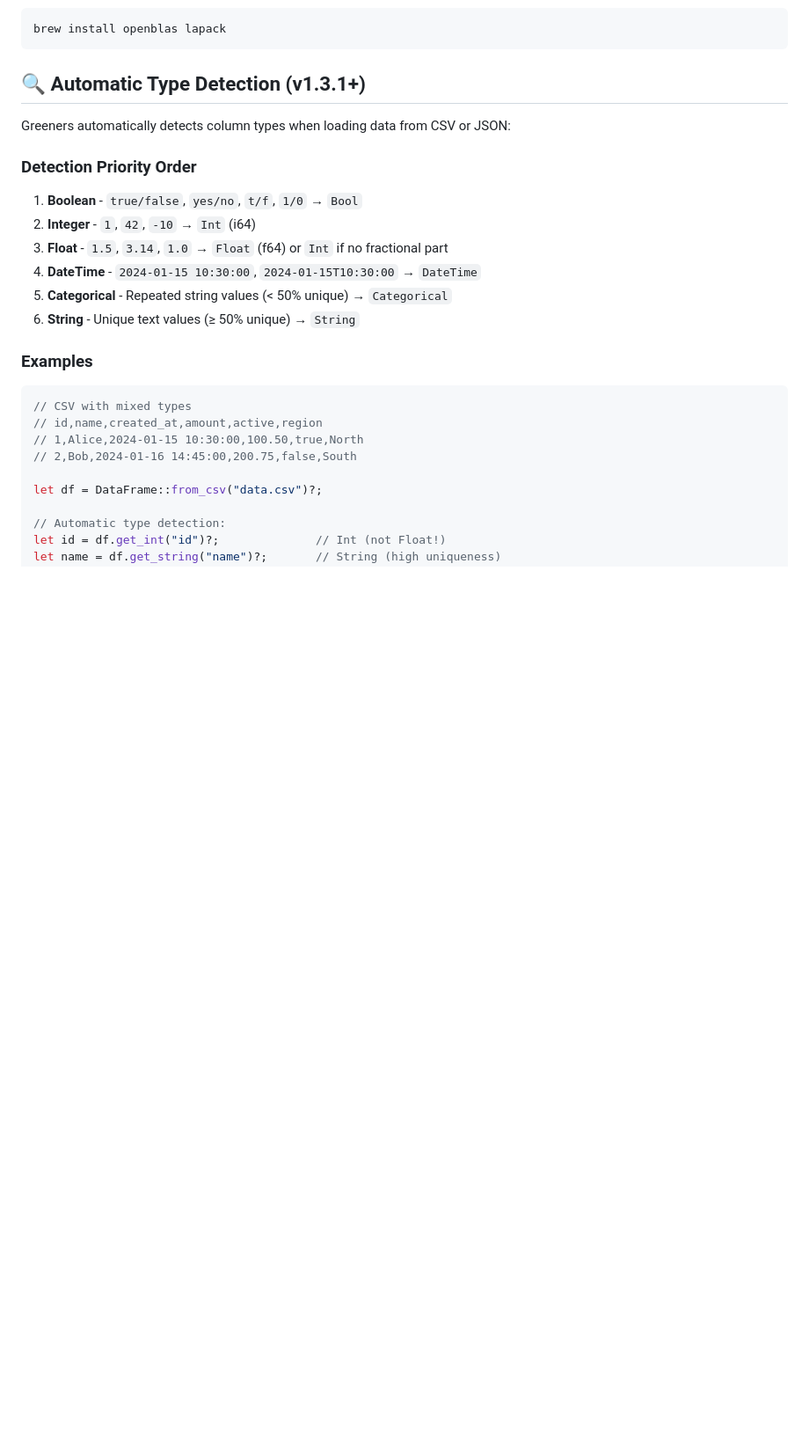
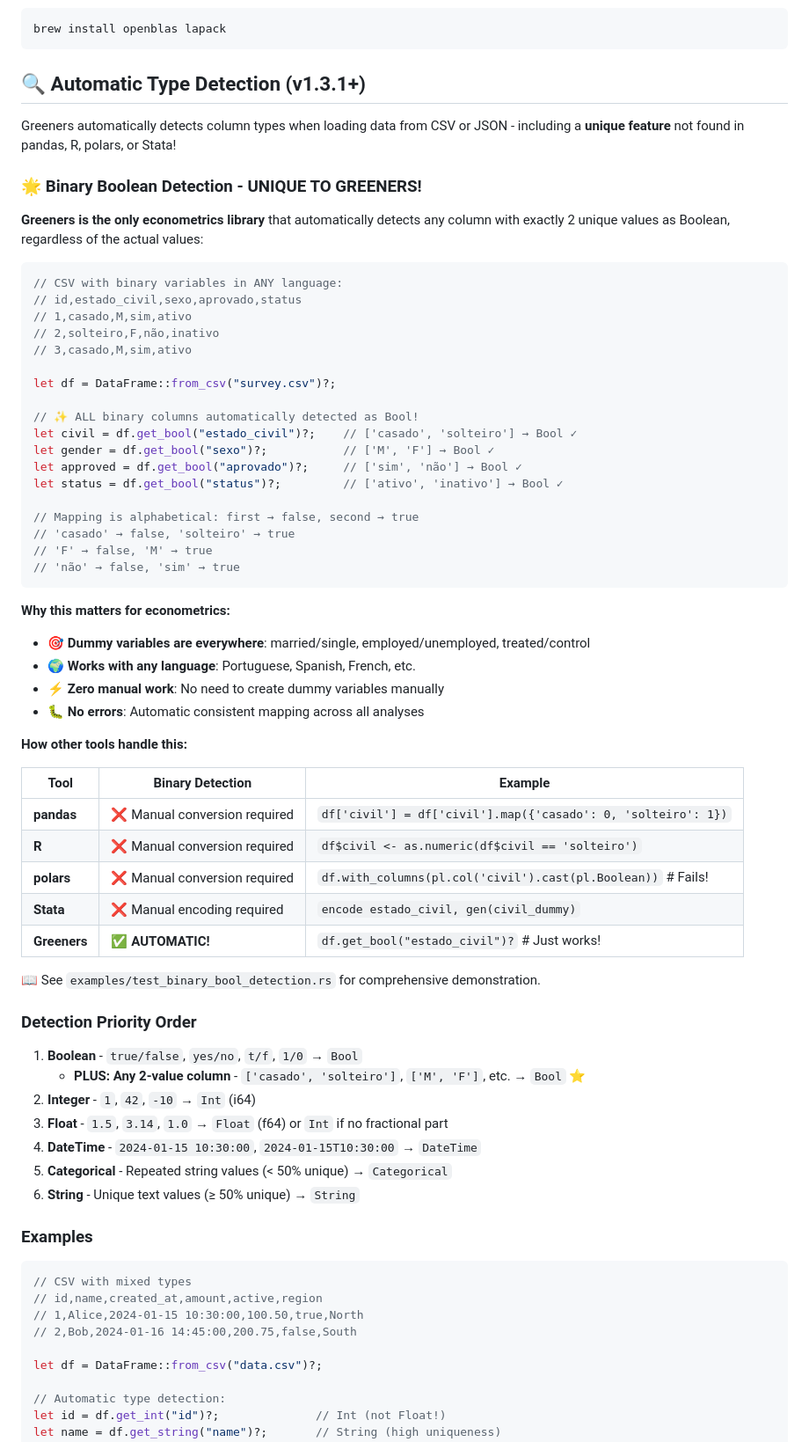
Before and after one commit to sheep-farm/Greeners, a Markdown page: README.md, the part around the change printed below. Shown: that part at 88% size. GitHub-like rendering; blank space fills up the shorter version.

````diff
--- a/README.md
+++ b/README.md
@@ -765,11 +769,55 @@ brew install openblas lapack
 
 ## 🔍 Automatic Type Detection (v1.3.1+)
 
-Greeners automatically detects column types when loading data from CSV or JSON:
+Greeners automatically detects column types when loading data from CSV or JSON - including a **unique feature** not found in pandas, R, polars, or Stata!
+
+### 🌟 Binary Boolean Detection - **UNIQUE TO GREENERS!**
+
+**Greeners is the only econometrics library** that automatically detects any column with exactly 2 unique values as Boolean, regardless of the actual values:
+
+```rust
+// CSV with binary variables in ANY language:
+// id,estado_civil,sexo,aprovado,status
+// 1,casado,M,sim,ativo
+// 2,solteiro,F,não,inativo
+// 3,casado,M,sim,ativo
+
+let df = DataFrame::from_csv("survey.csv")?;
+
+// ✨ ALL binary columns automatically detected as Bool!
+let civil = df.get_bool("estado_civil")?;    // ['casado', 'solteiro'] → Bool ✓
+let gender = df.get_bool("sexo")?;           // ['M', 'F'] → Bool ✓
+let approved = df.get_bool("aprovado")?;     // ['sim', 'não'] → Bool ✓
+let status = df.get_bool("status")?;         // ['ativo', 'inativo'] → Bool ✓
+
+// Mapping is alphabetical: first → false, second → true
+// 'casado' → false, 'solteiro' → true
+// 'F' → false, 'M' → true
+// 'não' → false, 'sim' → true
+```
+
+**Why this matters for econometrics:**
+- 🎯 **Dummy variables are everywhere**: married/single, employed/unemployed, treated/control
+- 🌍 **Works with any language**: Portuguese, Spanish, French, etc.
+- ⚡ **Zero manual work**: No need to create dummy variables manually
+- 🐛 **No errors**: Automatic consistent mapping across all analyses
+
+**How other tools handle this:**
+
+| Tool | Binary Detection | Example |
+|------|-----------------|---------|
+| **pandas** | ❌ Manual conversion required | `df['civil'] = df['civil'].map({'casado': 0, 'solteiro': 1})` |
+| **R** | ❌ Manual conversion required | `df$civil <- as.numeric(df$civil == 'solteiro')` |
+| **polars** | ❌ Manual conversion required | `df.with_columns(pl.col('civil').cast(pl.Boolean))` # Fails! |
+| **Stata** | ❌ Manual encoding required | `encode estado_civil, gen(civil_dummy)` |
+| **Greeners** | ✅ **AUTOMATIC!** | `df.get_bool("estado_civil")?` # Just works! |
+
+📖 See `examples/test_binary_bool_detection.rs` for comprehensive demonstration.
 
 ### Detection Priority Order
 
 1. **Boolean** - `true/false`, `yes/no`, `t/f`, `1/0` → `Bool`
+   - **PLUS: Any 2-value column** - `['casado', 'solteiro']`, `['M', 'F']`, etc. → `Bool` ⭐
 2. **Integer** - `1`, `42`, `-10` → `Int` (i64)
 3. **Float** - `1.5`, `3.14`, `1.0` → `Float` (f64) or `Int` if no fractional part
 4. **DateTime** - `2024-01-15 10:30:00`, `2024-01-15T10:30:00` → `DateTime`
````
Also changed, not shown: other parts of README.md (+9 -5 lines).
